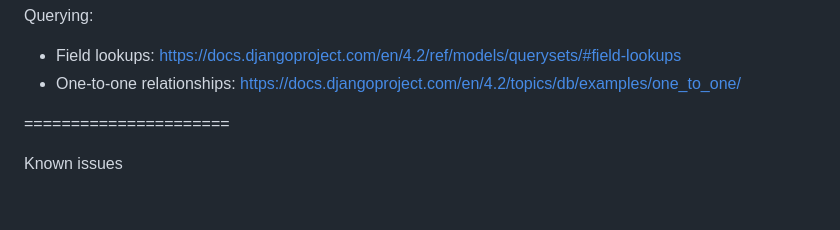
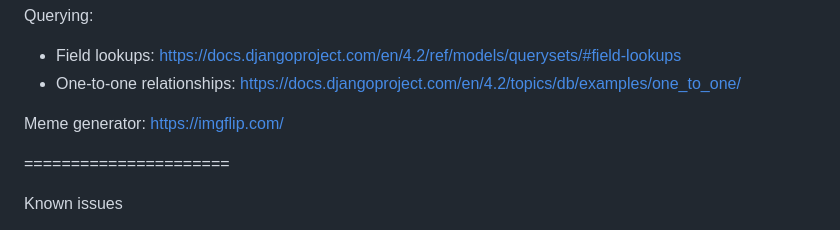
Before and after one commit to jbocciadev/PP4_Tick-It, a Markdown page: README.md, the part around the change. GitHub-like rendering; blank space fills up the shorter version.

```diff
--- a/README.md
+++ b/README.md
@@ -147,6 +147,8 @@ Querying:
  - Field lookups: https://docs.djangoproject.com/en/4.2/ref/models/querysets/#field-lookups
  - One-to-one relationships: https://docs.djangoproject.com/en/4.2/topics/db/examples/one_to_one/
 
+Meme generator:
+https://imgflip.com/
 
  ======================
 
```
Also changed, not shown: static/media/favicon/android-chrome-192x192.png (added), static/media/favicon/android-chrome-512x512.png (added), static/media/favicon/apple-touch-icon.png (added), static/media/favicon/favicon-16x16.png (added), static/media/favicon/favicon-32x32.png (added), 4 other files.
